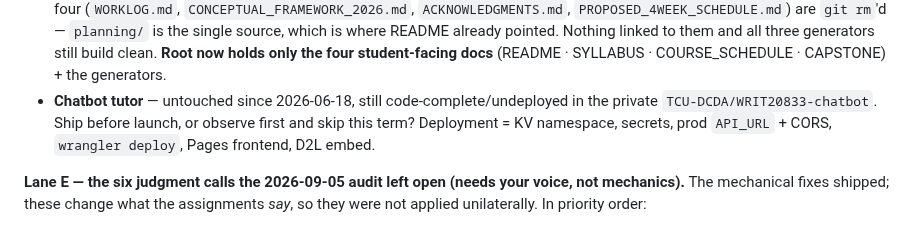
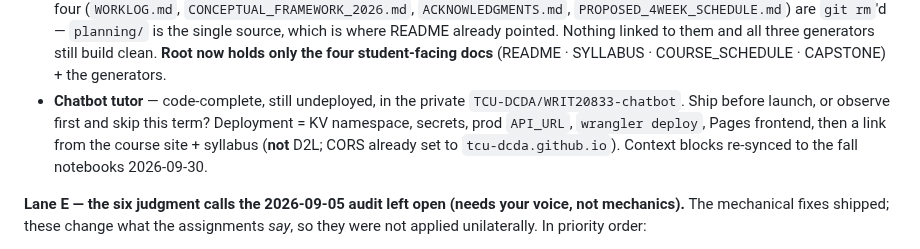
Before and after one commit to TCU-DCDA/WRIT20833_2026, a Markdown page: planning/NEXT_SESSION.md, the part around the change. Drawn GitHub-style.

Commit message:
NEXT_SESSION: chatbot links from the course site, not D2L; blocks re-synced 9/30
Co-Authored-By: Claude Opus 5.5 <noreply@anthropic.com>

```diff
--- a/planning/NEXT_SESSION.md
+++ b/planning/NEXT_SESSION.md
@@ -73,9 +73,9 @@ Day 7 "Data as evidence" is already documented as a ~5-min verbal framing; these
   `PROPOSED_4WEEK_SCHEDULE.md`) are `git rm`'d — `planning/` is the single source, which is where README
   already pointed. Nothing linked to them and all three generators still build clean. **Root now holds only
   the four student-facing docs** (README · SYLLABUS · COURSE_SCHEDULE · CAPSTONE) + the generators.
-- **Chatbot tutor** — untouched since 2026-06-18, still code-complete/undeployed in the private
+- **Chatbot tutor** — code-complete, still undeployed, in the private
   `TCU-DCDA/WRIT20833-chatbot`. Ship before launch, or observe first and skip this term? Deployment =
-  KV namespace, secrets, prod `API_URL` + CORS, `wrangler deploy`, Pages frontend, D2L embed.
+  KV namespace, secrets, prod `API_URL`, `wrangler deploy`, Pages frontend, then a link from the course site + syllabus (**not** D2L; CORS already set to `tcu-dcda.github.io`). Context blocks re-synced to the fall notebooks 2026-09-30.
 
 **Lane E — the six judgment calls the 2026-09-05 audit left open (needs your voice, not mechanics).**
 The mechanical fixes shipped; these change what the assignments *say*, so they were not applied
```
